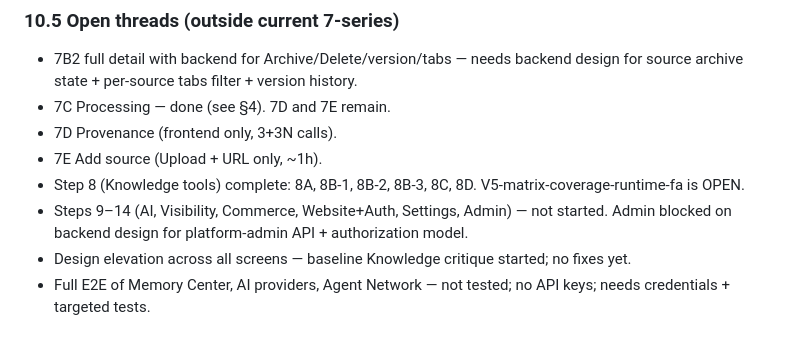
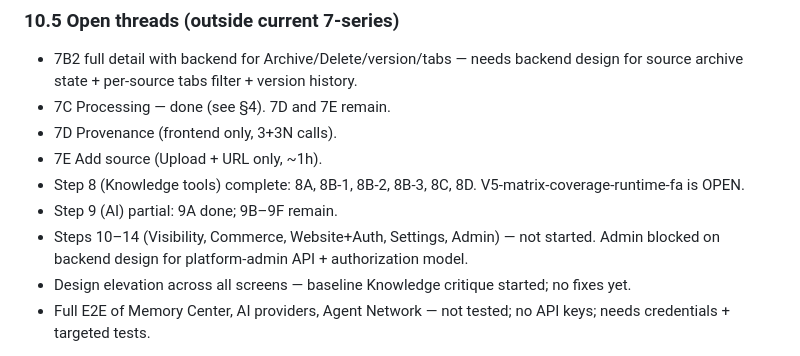
Before and after one commit to hamedbiglari/AI-Operating-Layer, a Markdown page: docs/ai-context/AIOL_MEMORY.md, the part around one of its changes. GitHub-like rendering.

```diff
--- a/docs/ai-context/AIOL_MEMORY.md
+++ b/docs/ai-context/AIOL_MEMORY.md
@@ -597,7 +615,8 @@ Session / memory:
 - 7E Add source (Upload + URL only, ~1h).
 - Step 8 (Knowledge tools) complete: 8A, 8B-1, 8B-2, 8B-3, 8C, 8D.
   V5-matrix-coverage-runtime-fa is OPEN.
-- Steps 9–14 (AI, Visibility, Commerce, Website+Auth, Settings, Admin)
+- Step 9 (AI) partial: 9A done; 9B–9F remain.
+- Steps 10–14 (Visibility, Commerce, Website+Auth, Settings, Admin)
   — not started. Admin blocked on backend design for
   platform-admin API + authorization model.
 - Design elevation across all screens — baseline Knowledge critique
```
Also changed, not shown: other parts of docs/ai-context/AIOL_MEMORY.md (+34 -16 lines).
